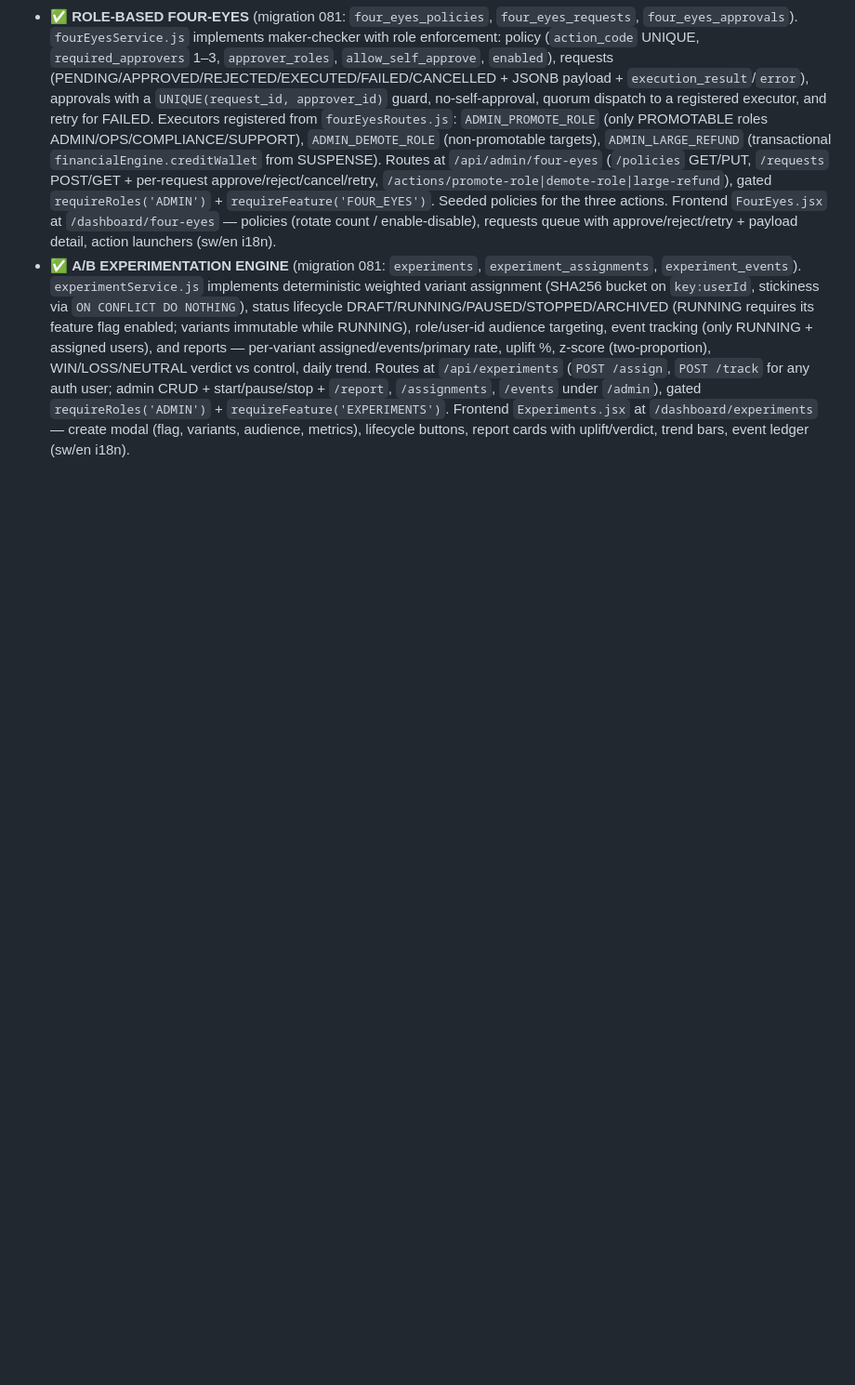
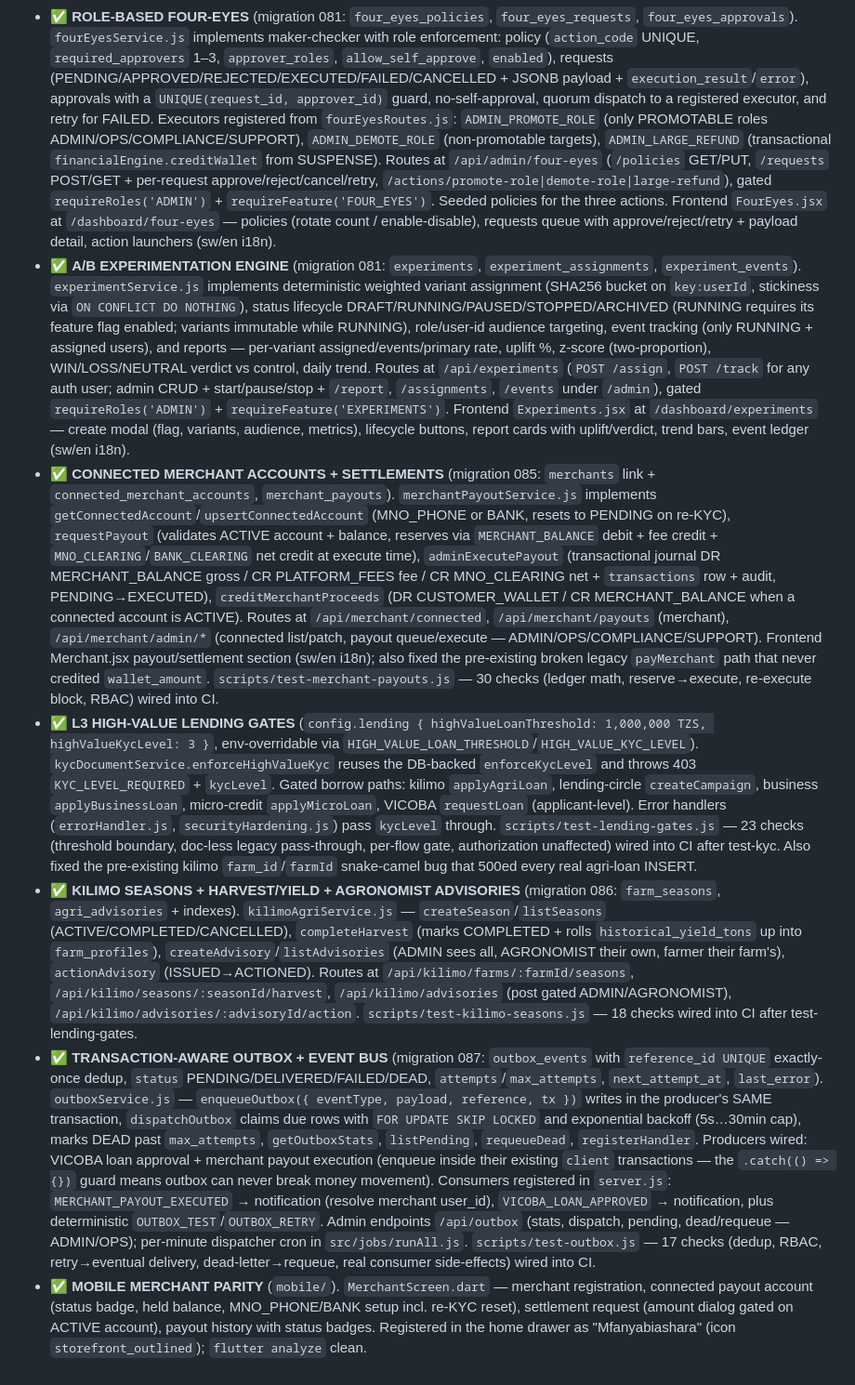
Before and after one commit to KIGOMA-CONNECT/Afrikoba-Global, a Markdown page: docs/MASTER_BLUEPRINT_STATUS.md, the part around the change. Shown at 93% size. Rendered like a GitHub page; blank space fills up the shorter version.

Commit message:
docs: blueprint + roadmap status for payouts, L3 gates, kilimo seasons, outbox, mobile parity

```diff
--- a/docs/MASTER_BLUEPRINT_STATUS.md
+++ b/docs/MASTER_BLUEPRINT_STATUS.md
@@ -282,3 +282,8 @@ ledger → account abstraction → migrate services sequentially → reconciliat
 - ✅ **FX-in-reports + multi-currency currency UI parity**: events reports (JSON/CSV/PDF) now include FX conversions and multi-currency totals; dashboard currency selector UI parity across accounts; mobile app onboarding card parity (first-run "afrikoba_onboarded" flag + dashboard onboarding card).
 - ✅ **ROLE-BASED FOUR-EYES** (migration 081: `four_eyes_policies`, `four_eyes_requests`, `four_eyes_approvals`). `fourEyesService.js` implements maker-checker with role enforcement: policy (`action_code` UNIQUE, `required_approvers` 1–3, `approver_roles`, `allow_self_approve`, `enabled`), requests (PENDING/APPROVED/REJECTED/EXECUTED/FAILED/CANCELLED + JSONB payload + `execution_result`/`error`), approvals with a `UNIQUE(request_id, approver_id)` guard, no-self-approval, quorum dispatch to a registered executor, and retry for FAILED. Executors registered from `fourEyesRoutes.js`: `ADMIN_PROMOTE_ROLE` (only PROMOTABLE roles ADMIN/OPS/COMPLIANCE/SUPPORT), `ADMIN_DEMOTE_ROLE` (non-promotable targets), `ADMIN_LARGE_REFUND` (transactional `financialEngine.creditWallet` from SUSPENSE). Routes at `/api/admin/four-eyes` (`/policies` GET/PUT, `/requests` POST/GET + per-request approve/reject/cancel/retry, `/actions/promote-role|demote-role|large-refund`), gated `requireRoles('ADMIN')` + `requireFeature('FOUR_EYES')`. Seeded policies for the three actions. Frontend `FourEyes.jsx` at `/dashboard/four-eyes` — policies (rotate count / enable-disable), requests queue with approve/reject/retry + payload detail, action launchers (sw/en i18n).
 - ✅ **A/B EXPERIMENTATION ENGINE** (migration 081: `experiments`, `experiment_assignments`, `experiment_events`). `experimentService.js` implements deterministic weighted variant assignment (SHA256 bucket on `key:userId`, stickiness via `ON CONFLICT DO NOTHING`), status lifecycle DRAFT/RUNNING/PAUSED/STOPPED/ARCHIVED (RUNNING requires its feature flag enabled; variants immutable while RUNNING), role/user-id audience targeting, event tracking (only RUNNING + assigned users), and reports — per-variant assigned/events/primary rate, uplift %, z-score (two-proportion), WIN/LOSS/NEUTRAL verdict vs control, daily trend. Routes at `/api/experiments` (`POST /assign`, `POST /track` for any auth user; admin CRUD + start/pause/stop + `/report`, `/assignments`, `/events` under `/admin`), gated `requireRoles('ADMIN')` + `requireFeature('EXPERIMENTS')`. Frontend `Experiments.jsx` at `/dashboard/experiments` — create modal (flag, variants, audience, metrics), lifecycle buttons, report cards with uplift/verdict, trend bars, event ledger (sw/en i18n).
+- ✅ **CONNECTED MERCHANT ACCOUNTS + SETTLEMENTS** (migration 085: `merchants` link + `connected_merchant_accounts`, `merchant_payouts`). `merchantPayoutService.js` implements `getConnectedAccount`/`upsertConnectedAccount` (MNO_PHONE or BANK, resets to PENDING on re-KYC), `requestPayout` (validates ACTIVE account + balance, reserves via `MERCHANT_BALANCE` debit + fee credit + `MNO_CLEARING`/`BANK_CLEARING` net credit at execute time), `adminExecutePayout` (transactional journal DR MERCHANT_BALANCE gross / CR PLATFORM_FEES fee / CR MNO_CLEARING net + `transactions` row + audit, PENDING→EXECUTED), `creditMerchantProceeds` (DR CUSTOMER_WALLET / CR MERCHANT_BALANCE when a connected account is ACTIVE). Routes at `/api/merchant/connected`, `/api/merchant/payouts` (merchant), `/api/merchant/admin/*` (connected list/patch, payout queue/execute — ADMIN/OPS/COMPLIANCE/SUPPORT). Frontend Merchant.jsx payout/settlement section (sw/en i18n); also fixed the pre-existing broken legacy `payMerchant` path that never credited `wallet_amount`. `scripts/test-merchant-payouts.js` — 30 checks (ledger math, reserve→execute, re-execute block, RBAC) wired into CI.
+- ✅ **L3 HIGH-VALUE LENDING GATES** (`config.lending { highValueLoanThreshold: 1,000,000 TZS, highValueKycLevel: 3 }`, env-overridable via `HIGH_VALUE_LOAN_THRESHOLD`/`HIGH_VALUE_KYC_LEVEL`). `kycDocumentService.enforceHighValueKyc` reuses the DB-backed `enforceKycLevel` and throws 403 `KYC_LEVEL_REQUIRED` + `kycLevel`. Gated borrow paths: kilimo `applyAgriLoan`, lending-circle `createCampaign`, business `applyBusinessLoan`, micro-credit `applyMicroLoan`, VICOBA `requestLoan` (applicant-level). Error handlers (`errorHandler.js`, `securityHardening.js`) pass `kycLevel` through. `scripts/test-lending-gates.js` — 23 checks (threshold boundary, doc-less legacy pass-through, per-flow gate, authorization unaffected) wired into CI after test-kyc. Also fixed the pre-existing kilimo `farm_id`/`farmId` snake-camel bug that 500ed every real agri-loan INSERT.
+- ✅ **KILIMO SEASONS + HARVEST/YIELD + AGRONOMIST ADVISORIES** (migration 086: `farm_seasons`, `agri_advisories` + indexes). `kilimoAgriService.js` — `createSeason`/`listSeasons` (ACTIVE/COMPLETED/CANCELLED), `completeHarvest` (marks COMPLETED + rolls `historical_yield_tons` up into `farm_profiles`), `createAdvisory`/`listAdvisories` (ADMIN sees all, AGRONOMIST their own, farmer their farm's), `actionAdvisory` (ISSUED→ACTIONED). Routes at `/api/kilimo/farms/:farmId/seasons`, `/api/kilimo/seasons/:seasonId/harvest`, `/api/kilimo/advisories` (post gated ADMIN/AGRONOMIST), `/api/kilimo/advisories/:advisoryId/action`. `scripts/test-kilimo-seasons.js` — 18 checks wired into CI after test-lending-gates.
+- ✅ **TRANSACTION-AWARE OUTBOX + EVENT BUS** (migration 087: `outbox_events` with `reference_id UNIQUE` exactly-once dedup, `status` PENDING/DELIVERED/FAILED/DEAD, `attempts`/`max_attempts`, `next_attempt_at`, `last_error`). `outboxService.js` — `enqueueOutbox({ eventType, payload, reference, tx })` writes in the producer's SAME transaction, `dispatchOutbox` claims due rows with `FOR UPDATE SKIP LOCKED` and exponential backoff (5s…30min cap), marks DEAD past `max_attempts`, `getOutboxStats`, `listPending`, `requeueDead`, `registerHandler`. Producers wired: VICOBA loan approval + merchant payout execution (enqueue inside their existing `client` transactions — the `.catch(() => {})` guard means outbox can never break money movement). Consumers registered in `server.js`: `MERCHANT_PAYOUT_EXECUTED` → notification (resolve merchant user_id), `VICOBA_LOAN_APPROVED` → notification, plus deterministic `OUTBOX_TEST`/`OUTBOX_RETRY`. Admin endpoints `/api/outbox` (stats, dispatch, pending, dead/requeue — ADMIN/OPS); per-minute dispatcher cron in `src/jobs/runAll.js`. `scripts/test-outbox.js` — 17 checks (dedup, RBAC, retry→eventual delivery, dead-letter→requeue, real consumer side-effects) wired into CI.
+- ✅ **MOBILE MERCHANT PARITY** (`mobile/`). `MerchantScreen.dart` — merchant registration, connected payout account (status badge, held balance, MNO_PHONE/BANK setup incl. re-KYC reset), settlement request (amount dialog gated on ACTIVE account), payout history with status badges. Registered in the home drawer as "Mfanyabiashara" (icon `storefront_outlined`); `flutter analyze` clean.
```
Also changed, not shown: docs/PLATFORM_ROADMAP.md (+13 -12 lines).
